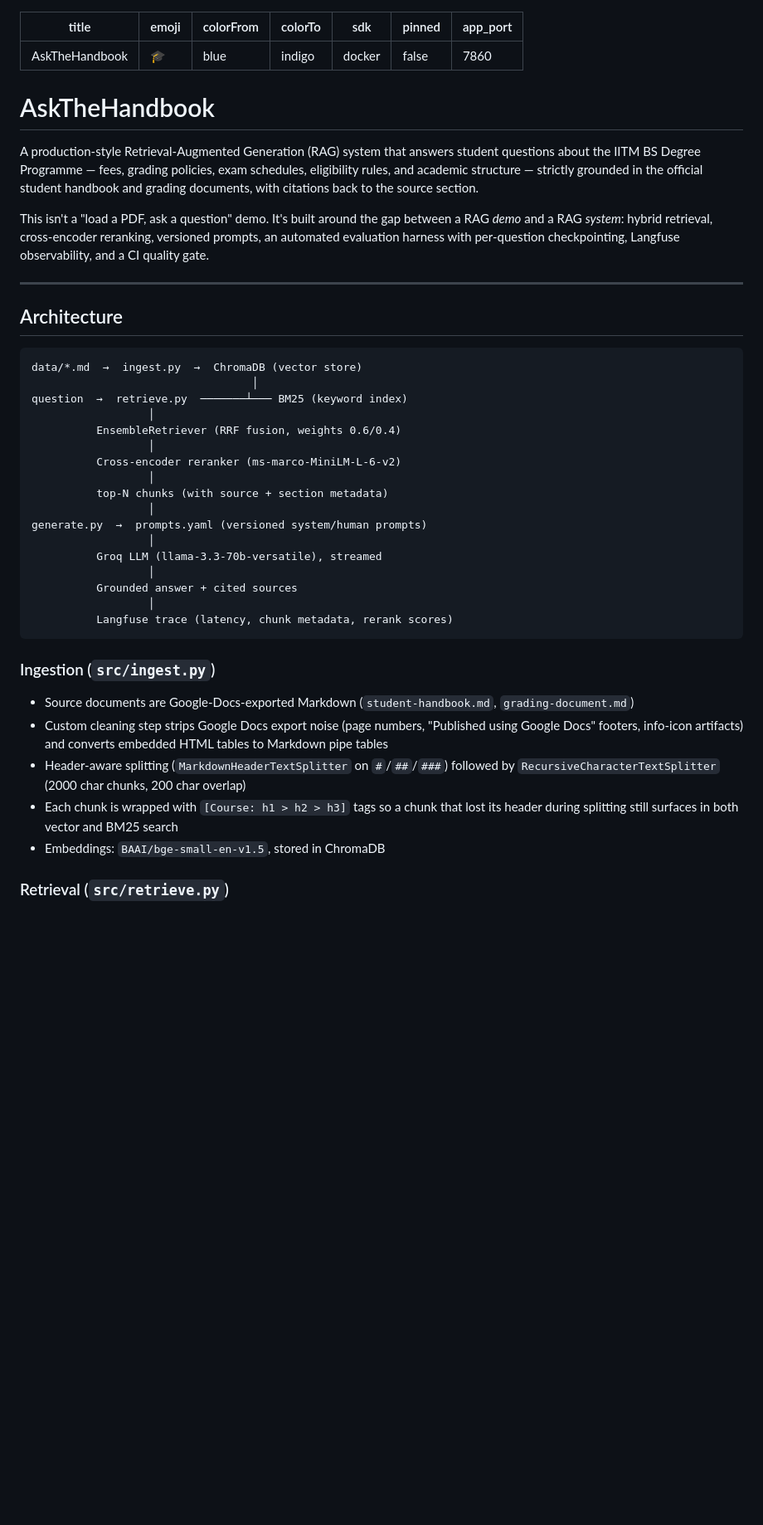
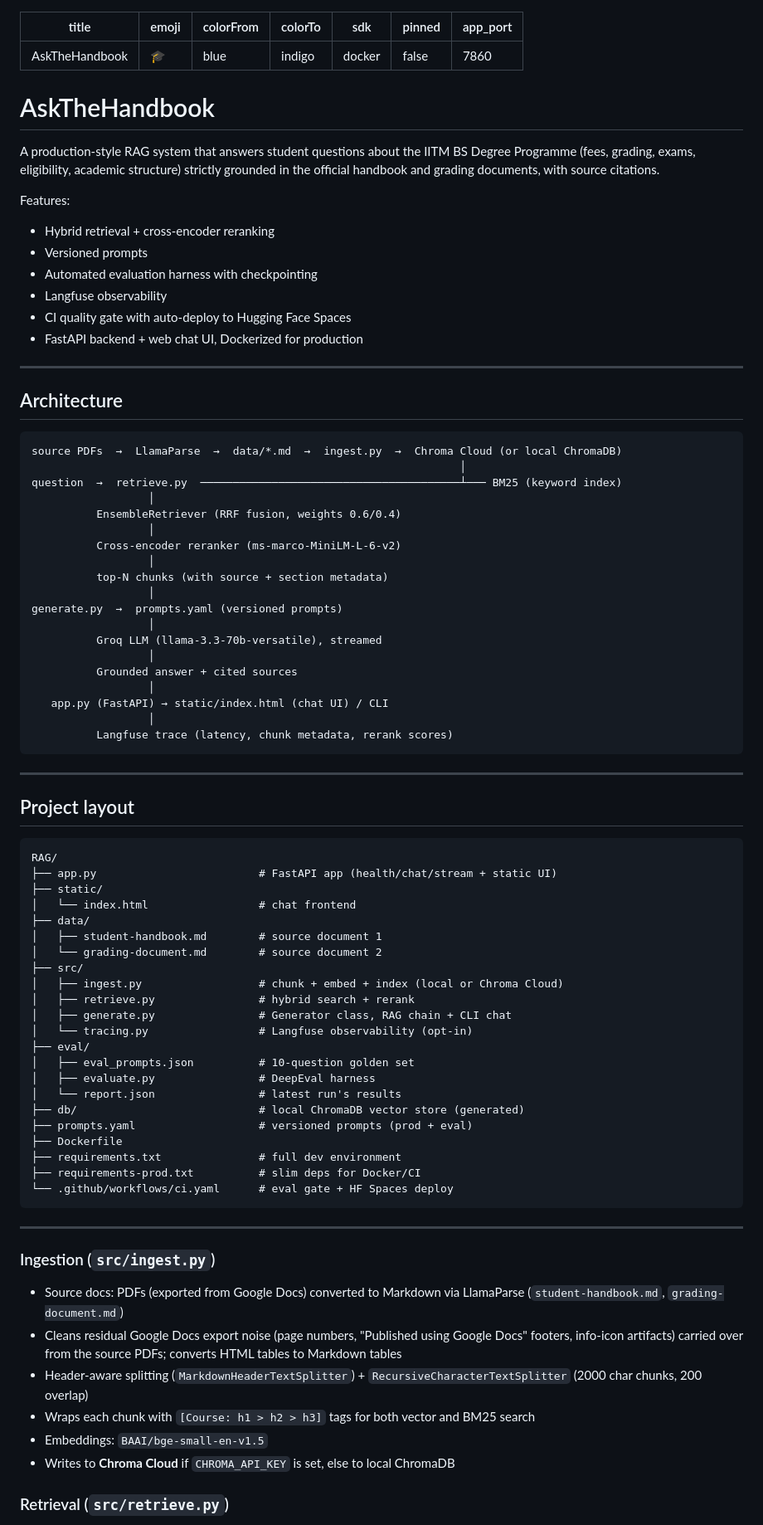
Before and after one commit to RishitPant/AskTheHandbook, a Markdown page: README.md, the part around one of its changes. Shown at 83% size. Rendered like a GitHub page; blank space fills up the shorter version.

````diff
--- a/README.md
+++ b/README.md
@@ -8,28 +8,26 @@ pinned: false
 app_port: 7860
 ---
 
-
 # AskTheHandbook
 
-A production-style Retrieval-Augmented Generation (RAG) system that answers
-student questions about the IITM BS Degree Programme — fees, grading
-policies, exam schedules, eligibility rules, and academic structure — strictly
-grounded in the official student handbook and grading documents, with
-citations back to the source section.
+A production-style RAG system that answers student questions about the IITM BS Degree Programme (fees, grading, exams, eligibility, academic structure) strictly grounded in the official handbook and grading documents, with source citations.
 
-This isn't a "load a PDF, ask a question" demo. It's built around the gap
-between a RAG *demo* and a RAG *system*: hybrid retrieval, cross-encoder
-reranking, versioned prompts, an automated evaluation harness with
-per-question checkpointing, Langfuse observability, and a CI quality gate.
+Features:
+- Hybrid retrieval + cross-encoder reranking
+- Versioned prompts
+- Automated evaluation harness with checkpointing
+- Langfuse observability
+- CI quality gate with auto-deploy to Hugging Face Spaces
+- FastAPI backend + web chat UI, Dockerized for production
 
 ---
 
 ## Architecture
 
 ```
-data/*.md  →  ingest.py  →  ChromaDB (vector store)
-                                  │
-question  →  retrieve.py  ───────┴─── BM25 (keyword index)
+source PDFs  →  LlamaParse  →  data/*.md  →  ingest.py  →  Chroma Cloud (or local ChromaDB)
+                                                                  │
+question  →  retrieve.py  ────────────────────────────────────────┴─── BM25 (keyword index)
                   │
           EnsembleRetriever (RRF fusion, weights 0.6/0.4)
                   │
@@ -37,20 +35,54 @@ question  →  retrieve.py  ───────┴─── BM25 (keyword inde
                   │
           top-N chunks (with source + section metadata)
                   │
-generate.py  →  prompts.yaml (versioned system/human prompts)
+generate.py  →  prompts.yaml (versioned prompts)
                   │
           Groq LLM (llama-3.3-70b-versatile), streamed
                   │
           Grounded answer + cited sources
                   │
+   app.py (FastAPI) → static/index.html (chat UI) / CLI
+                  │
           Langfuse trace (latency, chunk metadata, rerank scores)
 ```
 
+
+---
+
+## Project layout
+
+```
+RAG/
+├── app.py                         # FastAPI app (health/chat/stream + static UI)
+├── static/
+│   └── index.html                 # chat frontend
+├── data/
+│   ├── student-handbook.md        # source document 1
+│   └── grading-document.md        # source document 2
+├── src/
+│   ├── ingest.py                  # chunk + embed + index (local or Chroma Cloud)
+│   ├── retrieve.py                # hybrid search + rerank
+│   ├── generate.py                # Generator class, RAG chain + CLI chat
+│   └── tracing.py                 # Langfuse observability (opt-in)
+├── eval/
+│   ├── eval_prompts.json          # 10-question golden set
+│   ├── evaluate.py                # DeepEval harness
+│   └── report.json                # latest run's results
+├── db/                            # local ChromaDB vector store (generated)
+├── prompts.yaml                   # versioned prompts (prod + eval)
+├── Dockerfile
+├── requirements.txt               # full dev environment
+├── requirements-prod.txt          # slim deps for Docker/CI
+└── .github/workflows/ci.yaml      # eval gate + HF Spaces deploy
+```
+---
+
 ### Ingestion (`src/ingest.py`)
-- Source documents are Google-Docs-exported Markdown (`student-handbook.md`, `grading-document.md`)
-- Custom cleaning step strips Google Docs export noise (page numbers, "Published using Google Docs" footers, info-icon artifacts) and converts embedded HTML tables to Markdown pipe tables
-- Header-aware splitting (`MarkdownHeaderTextSplitter` on `#`/`##`/`###`) followed by `RecursiveCharacterTextSplitter` (2000 char chunks, 200 char overlap)
-- Each chunk is wrapped with `[Course: h1 > h2 > h3]` tags so a chunk that lost its header during splitting still surfaces in both vector and BM25 search
-- Embeddings: `BAAI/bge-small-en-v1.5`, stored in ChromaDB
+- Source docs: PDFs (exported from Google Docs) converted to Markdown via LlamaParse (`student-handbook.md`, `grading-document.md`)
+- Cleans residual Google Docs export noise (page numbers, "Published using Google Docs" footers, info-icon artifacts) carried over from the source PDFs; converts HTML tables to Markdown tables
+- Header-aware splitting (`MarkdownHeaderTextSplitter`) + `RecursiveCharacterTextSplitter` (2000 char chunks, 200 overlap)
+- Wraps each chunk with `[Course: h1 > h2 > h3]` tags for both vector and BM25 search
+- Embeddings: `BAAI/bge-small-en-v1.5`
+- Writes to **Chroma Cloud** if `CHROMA_API_KEY` is set, else to local ChromaDB
 
 ### Retrieval (`src/retrieve.py`)
````
Also changed, not shown: other parts of README.md (+71 -67 lines).
